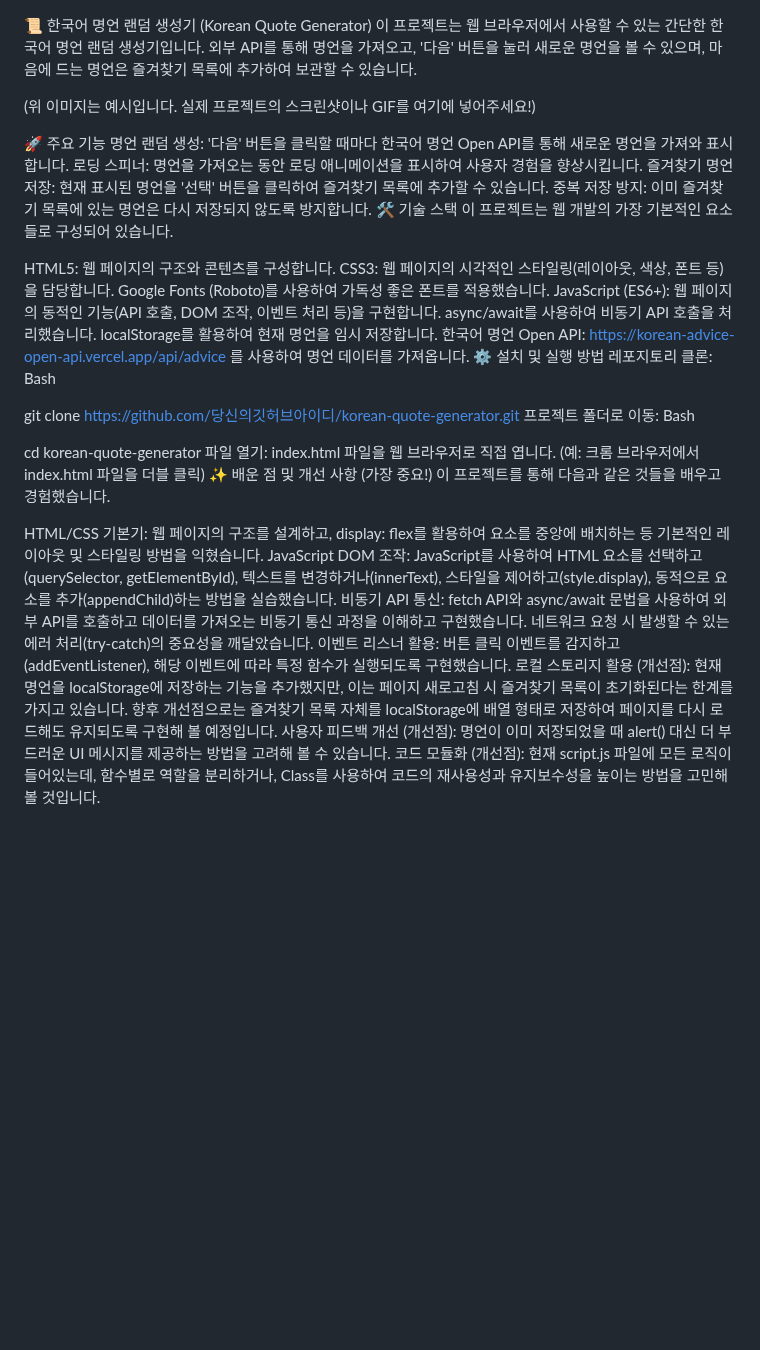
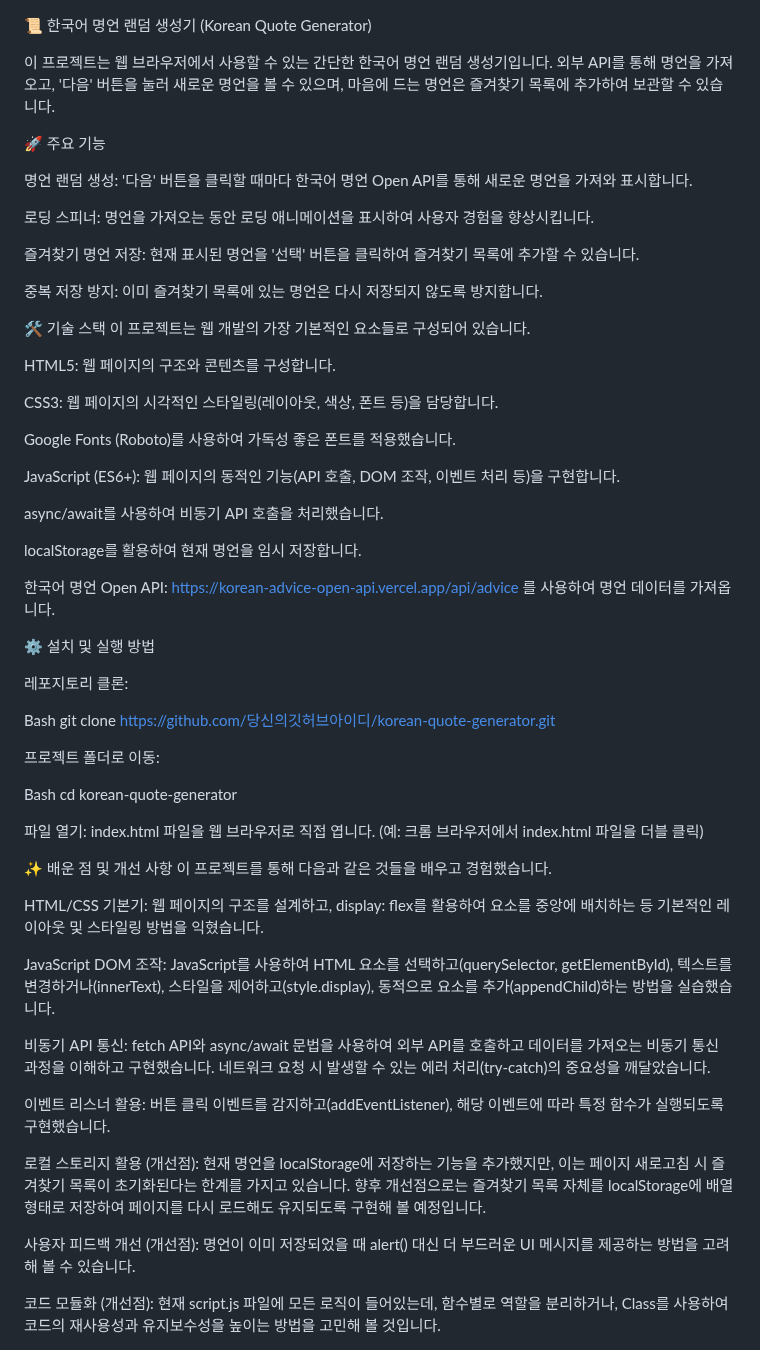
Before and after one commit to kita-Art/List, a Markdown page: README.md, the part around the change. Drawn GitHub-style; blank space fills up the shorter version.

```diff
--- a/README.md
+++ b/README.md
@@ -1,40 +1,64 @@
 📜 한국어 명언 랜덤 생성기 (Korean Quote Generator)
+
 이 프로젝트는 웹 브라우저에서 사용할 수 있는 간단한 한국어 명언 랜덤 생성기입니다. 외부 API를 통해 명언을 가져오고, '다음' 버튼을 눌러 새로운 명언을 볼 수 있으며, 마음에 드는 명언은 즐겨찾기 목록에 추가하여 보관할 수 있습니다.
 
-(위 이미지는 예시입니다. 실제 프로젝트의 스크린샷이나 GIF를 여기에 넣어주세요!)
 
 🚀 주요 기능
+
 명언 랜덤 생성: '다음' 버튼을 클릭할 때마다 한국어 명언 Open API를 통해 새로운 명언을 가져와 표시합니다.
+
 로딩 스피너: 명언을 가져오는 동안 로딩 애니메이션을 표시하여 사용자 경험을 향상시킵니다.
+
 즐겨찾기 명언 저장: 현재 표시된 명언을 '선택' 버튼을 클릭하여 즐겨찾기 목록에 추가할 수 있습니다.
+
 중복 저장 방지: 이미 즐겨찾기 목록에 있는 명언은 다시 저장되지 않도록 방지합니다.
+
+
 🛠️ 기술 스택
 이 프로젝트는 웹 개발의 가장 기본적인 요소들로 구성되어 있습니다.
 
 HTML5: 웹 페이지의 구조와 콘텐츠를 구성합니다.
+
 CSS3: 웹 페이지의 시각적인 스타일링(레이아웃, 색상, 폰트 등)을 담당합니다.
+
 Google Fonts (Roboto)를 사용하여 가독성 좋은 폰트를 적용했습니다.
+
 JavaScript (ES6+): 웹 페이지의 동적인 기능(API 호출, DOM 조작, 이벤트 처리 등)을 구현합니다.
+
 async/await를 사용하여 비동기 API 호출을 처리했습니다.
+
 localStorage를 활용하여 현재 명언을 임시 저장합니다.
+
 한국어 명언 Open API: https://korean-advice-open-api.vercel.app/api/advice 를 사용하여 명언 데이터를 가져옵니다.
+
+
 ⚙️ 설치 및 실행 방법
+
 레포지토리 클론:
+
 Bash
+git clone https://github.com/당신의깃허브아이디/korean-quote-generator.git
 
-git clone https://github.com/당신의깃허브아이디/korean-quote-generator.git
 프로젝트 폴더로 이동:
+
 Bash
+cd korean-quote-generator
 
-cd korean-quote-generator
 파일 열기: index.html 파일을 웹 브라우저로 직접 엽니다. (예: 크롬 브라우저에서 index.html 파일을 더블 클릭)
-✨ 배운 점 및 개선 사항 (가장 중요!)
+
+✨ 배운 점 및 개선 사항
 이 프로젝트를 통해 다음과 같은 것들을 배우고 경험했습니다.
 
 HTML/CSS 기본기: 웹 페이지의 구조를 설계하고, display: flex를 활용하여 요소를 중앙에 배치하는 등 기본적인 레이아웃 및 스타일링 방법을 익혔습니다.
+
 JavaScript DOM 조작: JavaScript를 사용하여 HTML 요소를 선택하고(querySelector, getElementById), 텍스트를 변경하거나(innerText), 스타일을 제어하고(style.display), 동적으로 요소를 추가(appendChild)하는 방법을 실습했습니다.
+
 비동기 API 통신: fetch API와 async/await 문법을 사용하여 외부 API를 호출하고 데이터를 가져오는 비동기 통신 과정을 이해하고 구현했습니다. 네트워크 요청 시 발생할 수 있는 에러 처리(try-catch)의 중요성을 깨달았습니다.
+
 이벤트 리스너 활용: 버튼 클릭 이벤트를 감지하고(addEventListener), 해당 이벤트에 따라 특정 함수가 실행되도록 구현했습니다.
+
 로컬 스토리지 활용 (개선점): 현재 명언을 localStorage에 저장하는 기능을 추가했지만, 이는 페이지 새로고침 시 즐겨찾기 목록이 초기화된다는 한계를 가지고 있습니다. 향후 개선점으로는 즐겨찾기 목록 자체를 localStorage에 배열 형태로 저장하여 페이지를 다시 로드해도 유지되도록 구현해 볼 예정입니다.
+
 사용자 피드백 개선 (개선점): 명언이 이미 저장되었을 때 alert() 대신 더 부드러운 UI 메시지를 제공하는 방법을 고려해 볼 수 있습니다.
+
 코드 모듈화 (개선점): 현재 script.js 파일에 모든 로직이 들어있는데, 함수별로 역할을 분리하거나, Class를 사용하여 코드의 재사용성과 유지보수성을 높이는 방법을 고민해 볼 것입니다.
```
